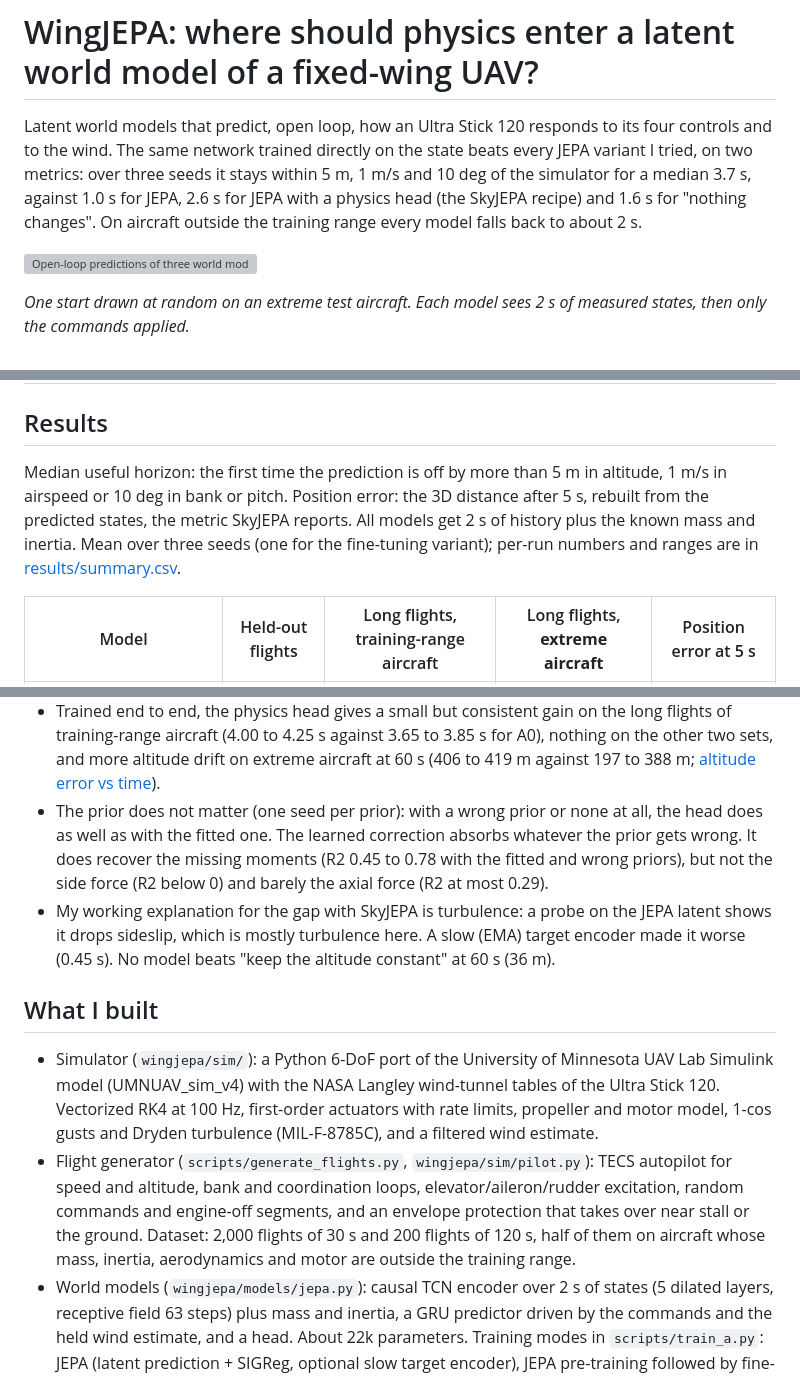
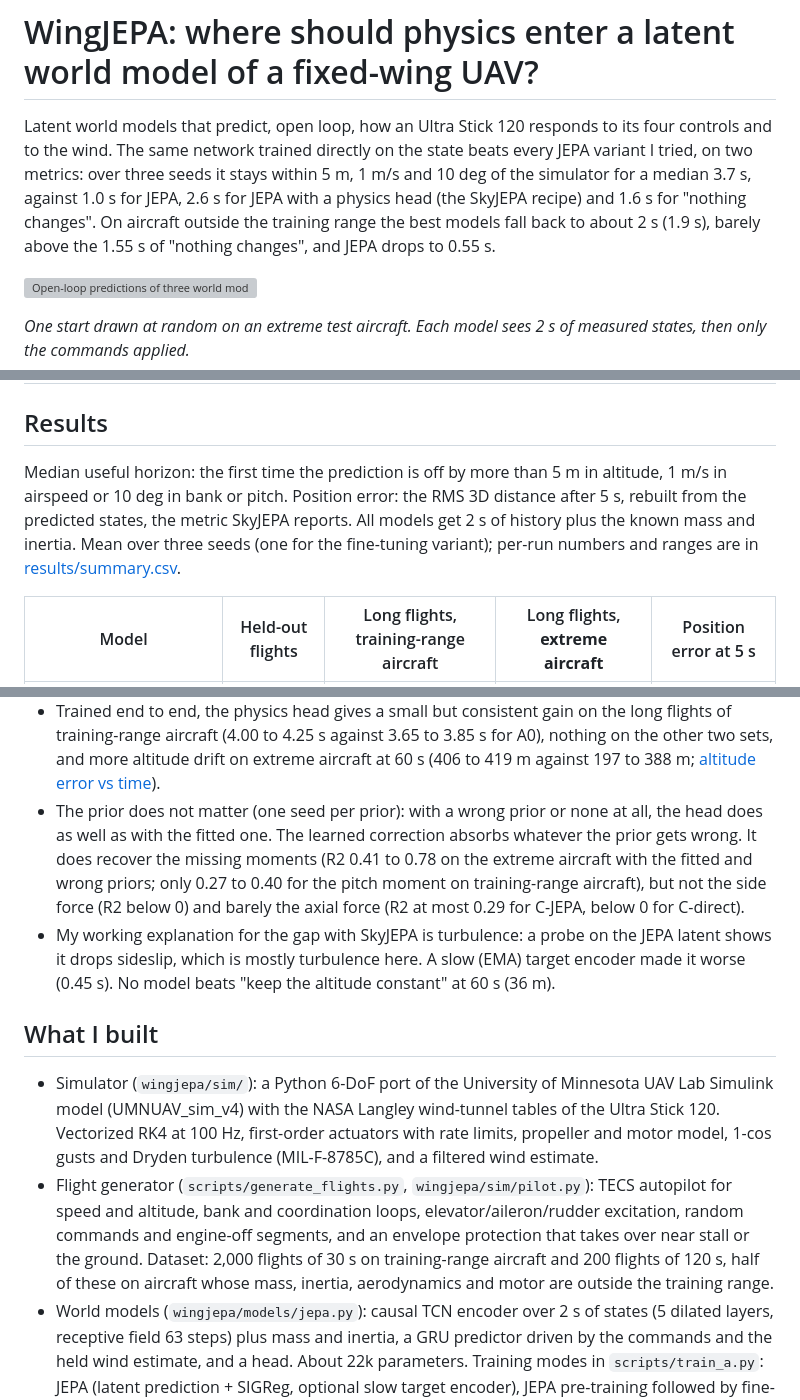
Before and after one commit to clementdumeril/WingJEPA, a Markdown page: README.md, 3 parts joined by grey strips. GitHub-like rendering; grey boxes are pictures that could not be loaded.

Commit message:
README: extreme-aircraft horizons per model, RMS position error, R2 ranges, dataset split

```diff
--- a/README.md
+++ b/README.md
@@ -1,6 +1,6 @@
 # WingJEPA: where should physics enter a latent world model of a fixed-wing UAV?
 
-Latent world models that predict, open loop, how an Ultra Stick 120 responds to its four controls and to the wind. The same network trained directly on the state beats every JEPA variant I tried, on two metrics: over three seeds it stays within 5 m, 1 m/s and 10 deg of the simulator for a median 3.7 s, against 1.0 s for JEPA, 2.6 s for JEPA with a physics head (the SkyJEPA recipe) and 1.6 s for "nothing changes". On aircraft outside the training range every model falls back to about 2 s.
+Latent world models that predict, open loop, how an Ultra Stick 120 responds to its four controls and to the wind. The same network trained directly on the state beats every JEPA variant I tried, on two metrics: over three seeds it stays within 5 m, 1 m/s and 10 deg of the simulator for a median 3.7 s, against 1.0 s for JEPA, 2.6 s for JEPA with a physics head (the SkyJEPA recipe) and 1.6 s for "nothing changes". On aircraft outside the training range the best models fall back to about 2 s (1.9 s), barely above the 1.55 s of "nothing changes", and JEPA drops to 0.55 s.
 
 ![Open-loop predictions of three world models against the simulator on an extreme test aircraft](assets/rollout_extreme_aircraft.gif)
 
@@ -18,7 +18,7 @@ Independent project for *Physics-Inspired Machine Learning* (UC Berkeley, Fall 2
 
 ## Results
 
-Median useful horizon: the first time the prediction is off by more than 5 m in altitude, 1 m/s in airspeed or 10 deg in bank or pitch. Position error: the 3D distance after 5 s, rebuilt from the predicted states, the metric SkyJEPA reports. All models get 2 s of history plus the known mass and inertia. Mean over three seeds (one for the fine-tuning variant); per-run numbers and ranges are in [results/summary.csv](results/summary.csv).
+Median useful horizon: the first time the prediction is off by more than 5 m in altitude, 1 m/s in airspeed or 10 deg in bank or pitch. Position error: the RMS 3D distance after 5 s, rebuilt from the predicted states, the metric SkyJEPA reports. All models get 2 s of history plus the known mass and inertia. Mean over three seeds (one for the fine-tuning variant); per-run numbers and ranges are in [results/summary.csv](results/summary.csv).
 
 | Model | Held-out flights | Long flights, training-range aircraft | Long flights, **extreme aircraft** | Position error at 5 s |
 |---|---|---|---|---|
@@ -35,13 +35,13 @@ What I learned:
 - **Nothing built on JEPA beats the same network trained directly.** Frozen JEPA, JEPA with a physics head and JEPA as pre-training all stay below it, and the position error gives the same order as the useful horizon. Seed ranges do not overlap.
 - The physics head does improve JEPA, as SkyJEPA reports, but much less: the position error at 5 s drops by 13 % here (16.8 to 14.6 m) against 74 % in their paper (5.56 to 1.43 m). On extreme aircraft it makes JEPA worse (21.6 to 26.6 m).
 - Trained end to end, the physics head gives a small but consistent gain on the long flights of training-range aircraft (4.00 to 4.25 s against 3.65 to 3.85 s for A0), nothing on the other two sets, and more altitude drift on extreme aircraft at 60 s (406 to 419 m against 197 to 388 m; [altitude error vs time](assets/altitude_error.png)).
-- The prior does not matter (one seed per prior): with a wrong prior or none at all, the head does as well as with the fitted one. The learned correction absorbs whatever the prior gets wrong. It does recover the missing moments (R2 0.45 to 0.78 with the fitted and wrong priors), but not the side force (R2 below 0) and barely the axial force (R2 at most 0.29).
+- The prior does not matter (one seed per prior): with a wrong prior or none at all, the head does as well as with the fitted one. The learned correction absorbs whatever the prior gets wrong. It does recover the missing moments (R2 0.41 to 0.78 on the extreme aircraft with the fitted and wrong priors; only 0.27 to 0.40 for the pitch moment on training-range aircraft), but not the side force (R2 below 0) and barely the axial force (R2 at most 0.29 for C-JEPA, below 0 for C-direct).
 - My working explanation for the gap with SkyJEPA is turbulence: a probe on the JEPA latent shows it drops sideslip, which is mostly turbulence here. A slow (EMA) target encoder made it worse (0.45 s). No model beats "keep the altitude constant" at 60 s (36 m).
 
 ## What I built
 
 - Simulator (`wingjepa/sim/`): a Python 6-DoF port of the University of Minnesota UAV Lab Simulink model (UMNUAV_sim_v4) with the NASA Langley wind-tunnel tables of the Ultra Stick 120. Vectorized RK4 at 100 Hz, first-order actuators with rate limits, propeller and motor model, 1-cos gusts and Dryden turbulence (MIL-F-8785C), and a filtered wind estimate.
-- Flight generator (`scripts/generate_flights.py`, `wingjepa/sim/pilot.py`): TECS autopilot for speed and altitude, bank and coordination loops, elevator/aileron/rudder excitation, random commands and engine-off segments, and an envelope protection that takes over near stall or the ground. Dataset: 2,000 flights of 30 s and 200 flights of 120 s, half of them on aircraft whose mass, inertia, aerodynamics and motor are outside the training range.
+- Flight generator (`scripts/generate_flights.py`, `wingjepa/sim/pilot.py`): TECS autopilot for speed and altitude, bank and coordination loops, elevator/aileron/rudder excitation, random commands and engine-off segments, and an envelope protection that takes over near stall or the ground. Dataset: 2,000 flights of 30 s on training-range aircraft and 200 flights of 120 s, half of these on aircraft whose mass, inertia, aerodynamics and motor are outside the training range.
 - World models (`wingjepa/models/jepa.py`): causal TCN encoder over 2 s of states (5 dilated layers, receptive field 63 steps) plus mass and inertia, a GRU predictor driven by the commands and the held wind estimate, and a head. About 22k parameters. Training modes in `scripts/train_a.py`: JEPA (latent prediction + SIGReg, optional slow target encoder), JEPA pre-training followed by fine-tuning, direct state loss, joint, and the two physics-head variants.
 - Physics head (`wingjepa/models/physics.py`): replaces the MLP decoder. It carries the body-axis state and steps the Newton-Euler equations with the true mass and inertia; forces and moments are a prior plus 6 coefficient corrections computed from the latent.
 - Priors (`scripts/fit_prior.py`): fitted by least squares on the simulator (R2 0.60 to 0.93 per coefficient), generic (published Ultra Stick 25e coefficients), wrong (fitted, each coefficient off by 30 %), and none.
```
